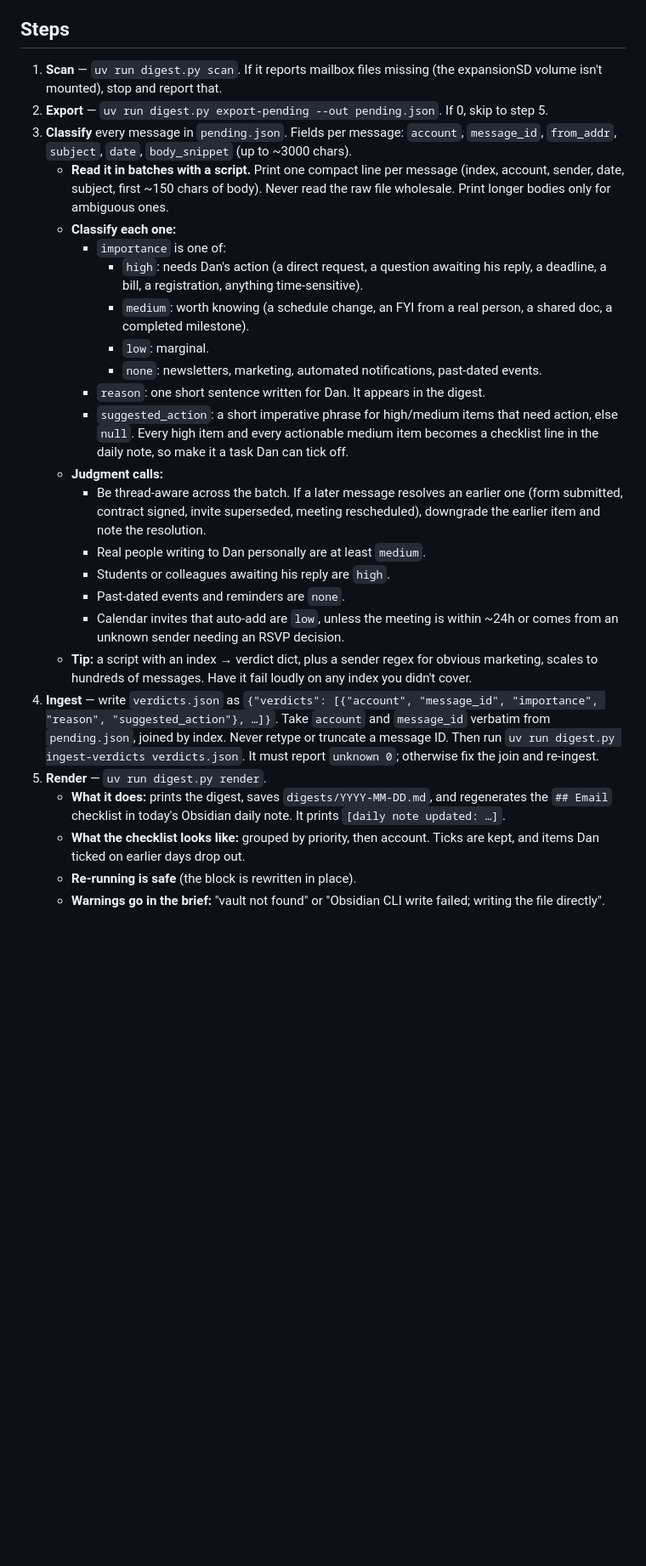
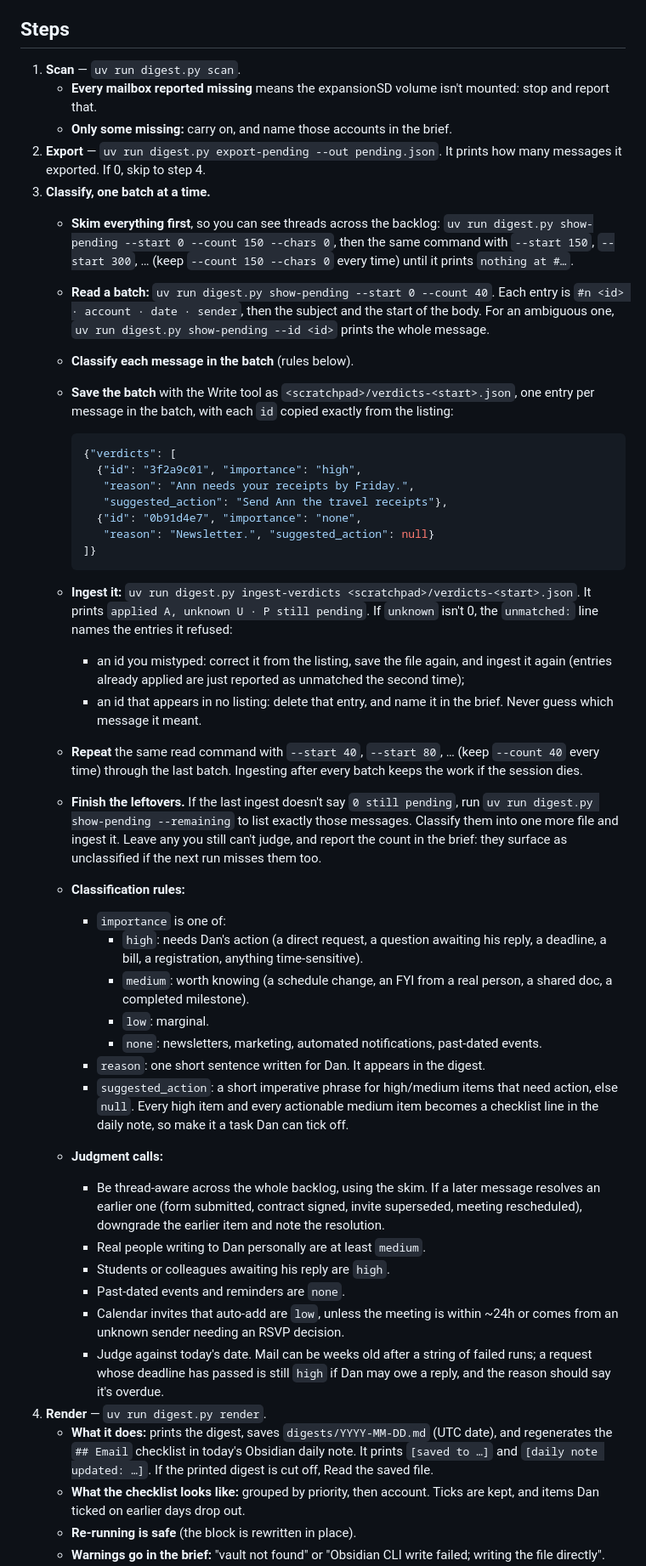
Before and after one commit to chendaniely/skills, a Markdown page: email-digest/SKILL.md, the part around one of its changes. Shown at 85% size. Drawn GitHub-style; blank space fills up the shorter version.

````diff
--- a/email-digest/SKILL.md
+++ b/email-digest/SKILL.md
@@ -33,17 +58,52 @@ Hard rules, never negotiable:
 
 ## Steps
 
-1. **Scan** — `uv run digest.py scan`. If it reports mailbox files missing
-   (the expansionSD volume isn't mounted), stop and report that.
-2. **Export** — `uv run digest.py export-pending --out pending.json`. If 0,
-   skip to step 5.
-3. **Classify** every message in `pending.json`. Fields per message:
-   `account`, `message_id`, `from_addr`, `subject`, `date`, `body_snippet`
-   (up to ~3000 chars).
-   - **Read it in batches with a script.** Print one compact line per message
-     (index, account, sender, date, subject, first ~150 chars of body). Never
-     read the raw file wholesale. Print longer bodies only for ambiguous ones.
-   - **Classify each one:**
+1. **Scan** — `uv run digest.py scan`.
+   - **Every mailbox reported missing** means the expansionSD volume isn't
+     mounted: stop and report that.
+   - **Only some missing:** carry on, and name those accounts in the brief.
+2. **Export** — `uv run digest.py export-pending --out pending.json`. It
+   prints how many messages it exported. If 0, skip to step 4.
+3. **Classify, one batch at a time.**
+   - **Skim everything first**, so you can see threads across the backlog:
+     `uv run digest.py show-pending --start 0 --count 150 --chars 0`, then the
+     same command with `--start 150`, `--start 300`, … (keep `--count 150
+     --chars 0` every time) until it prints `nothing at #…`.
+   - **Read a batch:** `uv run digest.py show-pending --start 0 --count 40`.
+     Each entry is `#n <id> · account · date · sender`, then the subject and
+     the start of the body. For an ambiguous one,
+     `uv run digest.py show-pending --id <id>` prints the whole message.
+   - **Classify each message in the batch** (rules below).
+   - **Save the batch** with the Write tool as
+     `<scratchpad>/verdicts-<start>.json`, one entry per message in the
+     batch, with each `id` copied exactly from the listing:
+
+     ```json
+     {"verdicts": [
+       {"id": "3f2a9c01", "importance": "high",
+        "reason": "Ann needs your receipts by Friday.",
+        "suggested_action": "Send Ann the travel receipts"},
+       {"id": "0b91d4e7", "importance": "none",
+        "reason": "Newsletter.", "suggested_action": null}
+     ]}
+     ```
+   - **Ingest it:** `uv run digest.py ingest-verdicts <scratchpad>/verdicts-<start>.json`.
+     It prints `applied A, unknown U · P still pending`. If `unknown` isn't 0,
+     the `unmatched:` line names the entries it refused:
+     - an id you mistyped: correct it from the listing, save the file again,
+       and ingest it again (entries already applied are just reported as
+       unmatched the second time);
+     - an id that appears in no listing: delete that entry, and name it in
+       the brief. Never guess which message it meant.
+   - **Repeat** the same read command with `--start 40`, `--start 80`, … (keep
+     `--count 40` every time) through the last batch. Ingesting after every
+     batch keeps the work if the session dies.
+   - **Finish the leftovers.** If the last ingest doesn't say `0 still
+     pending`, run `uv run digest.py show-pending --remaining` to list exactly
+     those messages. Classify them into one more file and ingest it. Leave any
+     you still can't judge, and report the count in the brief: they surface as
+     unclassified if the next run misses them too.
+   - **Classification rules:**
      - `importance` is one of:
        - `high`: needs Dan's action (a direct request, a question awaiting his
          reply, a deadline, a bill, a registration, anything time-sensitive).
@@ -58,28 +118,23 @@ Hard rules, never negotiable:
        medium item becomes a checklist line in the daily note, so make it a
        task Dan can tick off.
    - **Judgment calls:**
-     - Be thread-aware across the batch. If a later message resolves an
-       earlier one (form submitted, contract signed, invite superseded,
-       meeting rescheduled), downgrade the earlier item and note the
-       resolution.
+     - Be thread-aware across the whole backlog, using the skim. If a later
+       message resolves an earlier one (form submitted, contract signed,
+       invite superseded, meeting rescheduled), downgrade the earlier item
+       and note the resolution.
      - Real people writing to Dan personally are at least `medium`.
      - Students or colleagues awaiting his reply are `high`.
      - Past-dated events and reminders are `none`.
      - Calendar invites that auto-add are `low`, unless the meeting is within
        ~24h or comes from an unknown sender needing an RSVP decision.
-   - **Tip:** a script with an index → verdict dict, plus a sender regex for
-     obvious marketing, scales to hundreds of messages. Have it fail loudly
-     on any index you didn't cover.
-4. **Ingest** — write `verdicts.json` as
-   `{"verdicts": [{"account", "message_id", "importance", "reason", "suggested_action"}, …]}`.
-   Take `account` and `message_id` verbatim from `pending.json`, joined by
-   index. Never retype or truncate a message ID. Then run
-   `uv run digest.py ingest-verdicts verdicts.json`. It must report
-   `unknown 0`; otherwise fix the join and re-ingest.
-5. **Render** — `uv run digest.py render`.
-   - **What it does:** prints the digest, saves `digests/YYYY-MM-DD.md`, and
-     regenerates the `## Email` checklist in today's Obsidian daily note. It
-     prints `[daily note updated: …]`.
+     - Judge against today's date. Mail can be weeks old after a string of
+       failed runs; a request whose deadline has passed is still `high` if
+       Dan may owe a reply, and the reason should say it's overdue.
+4. **Render** — `uv run digest.py render`.
+   - **What it does:** prints the digest, saves `digests/YYYY-MM-DD.md` (UTC
+     date), and regenerates the `## Email` checklist in today's Obsidian
+     daily note. It prints `[saved to …]` and `[daily note updated: …]`. If
+     the printed digest is cut off, Read the saved file.
    - **What the checklist looks like:** grouped by priority, then account.
      Ticks are kept, and items Dan ticked on earlier days drop out.
    - **Re-running is safe** (the block is rewritten in place).
````
Also changed, not shown: other parts of email-digest/SKILL.md (+54 -17 lines).
